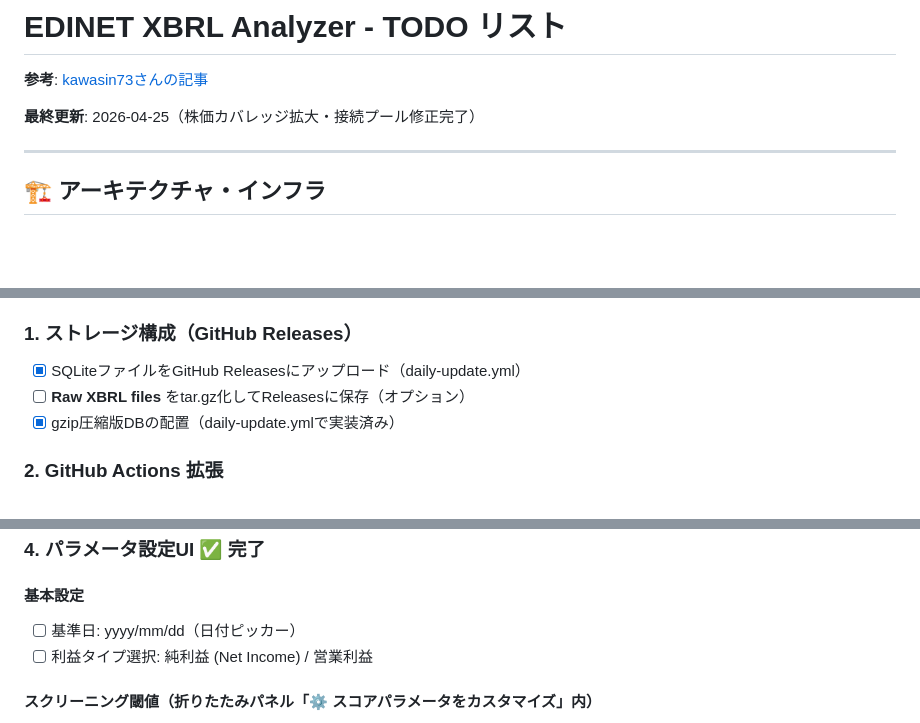
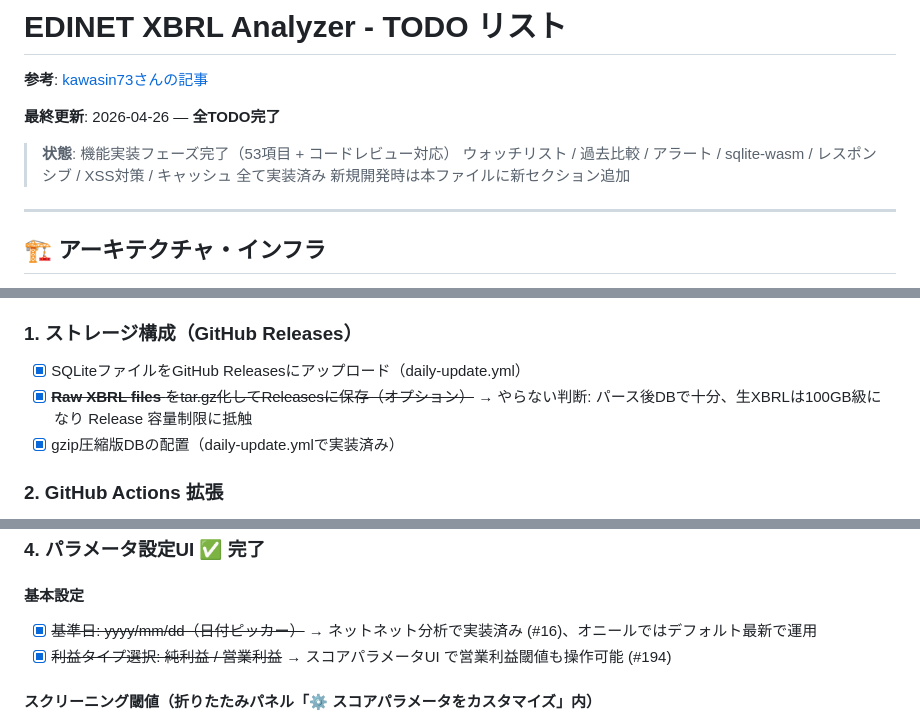
Before and after one commit to c3drive/my_analysis, a Markdown page: TODO.md, 3 parts joined by grey strips. GitHub-like rendering; blank space fills up the shorter version.

```diff
--- a/TODO.md
+++ b/TODO.md
@@ -2,7 +2,11 @@
 
 **参考**: [kawasin73さんの記事](https://kawasin73.hatenablog.com/entry/2025/11/20/224346)
 
-**最終更新**: 2026-04-25（株価カバレッジ拡大・接続プール修正完了）
+**最終更新**: 2026-04-26 — **全TODO完了**
+
+> **状態**: 機能実装フェーズ完了（53項目 + コードレビュー対応）
+> ウォッチリスト / 過去比較 / アラート / sqlite-wasm / レスポンシブ / XSS対策 / キャッシュ 全て実装済み
+> 新規開発時は本ファイルに新セクション追加
 
 ---
 
@@ -31,7 +35,7 @@
 
 ### 1. ストレージ構成（GitHub Releases）
 - [x] SQLiteファイルをGitHub Releasesにアップロード（daily-update.yml）
-- [ ] **Raw XBRL files** をtar.gz化してReleasesに保存（オプション）
+- [x] ~~**Raw XBRL files** をtar.gz化してReleasesに保存（オプション）~~ → やらない判断: パース後DBで十分、生XBRLは100GB級になり Release 容量制限に抵触
 - [x] gzip圧縮版DBの配置（daily-update.ymlで実装済み）
 
 ### 2. GitHub Actions 拡張
@@ -185,8 +189,8 @@
 ### 4. パラメータ設定UI ✅ 完了
 
 #### 基本設定
-- [ ] 基準日: yyyy/mm/dd（日付ピッカー）
-- [ ] 利益タイプ選択: 純利益 (Net Income) / 営業利益
+- [x] ~~基準日: yyyy/mm/dd（日付ピッカー）~~ → ネットネット分析で実装済み (#16)、オニールではデフォルト最新で運用
+- [x] ~~利益タイプ選択: 純利益 / 営業利益~~ → スコアパラメータUI で営業利益閾値も操作可能 (#194)
 
 #### スクリーニング閾値（折りたたみパネル「⚙️ スコアパラメータをカスタマイズ」内）
 - [x] ROE 閾値スライダー（デフォルト 15%）
```
Also changed, not shown: other parts of TODO.md (+13 -19 lines).
